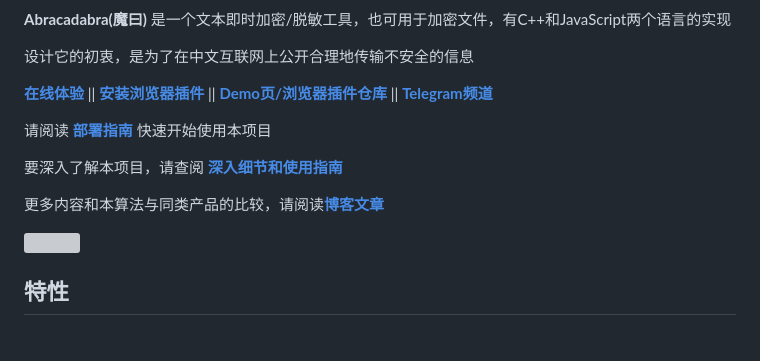
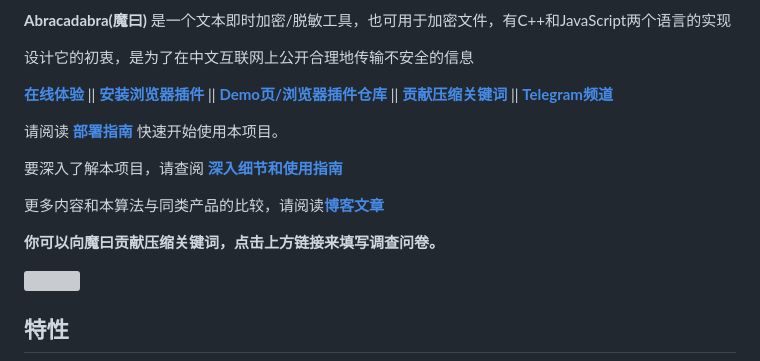
Before and after one commit to nonomal/Abracadabra, a Markdown page: README.md, the part around the change. Drawn GitHub-style; blank space fills up the shorter version; grey boxes are pictures that could not be loaded.

```diff
--- a/README.md
+++ b/README.md
@@ -23,13 +23,15 @@
 
 设计它的初衷，是为了在中文互联网上公开合理地传输不安全的信息
 
-[**在线体验**](https://abracadabra-demo.pages.dev/) || [**安装浏览器插件**](https://chrome.google.com/webstore/detail/jgmlgdoefnmlealmfmhjhnoiejaifpko) || [**Demo页/浏览器插件仓库**](https://github.com/SheepChef/Abracadabra_demo) || [**Telegram频道**](https://t.me/abracadabra_cn)
+[**在线体验**](https://abracadabra-demo.pages.dev/) || [**安装浏览器插件**](https://chrome.google.com/webstore/detail/jgmlgdoefnmlealmfmhjhnoiejaifpko) || [**Demo页/浏览器插件仓库**](https://github.com/SheepChef/Abracadabra_demo) || [**贡献压缩关键词**](https://forms.gle/BBD5McqU6Bws6hiw6) || [**Telegram频道**](https://t.me/abracadabra_cn)
 
-请阅读 [**部署指南**](DEPLOY.md) 快速开始使用本项目
+请阅读 [**部署指南**](DEPLOY.md) 快速开始使用本项目。
 
 要深入了解本项目，请查阅 [**深入细节和使用指南**](https://github.com/SheepChef/Abracadabra/blob/main/USAGE.md)
 
 更多内容和本算法与同类产品的比较，请阅读[**博客文章**](https://shef.cc/2024/11/30/abracadabra/)
+
+**你可以向魔曰贡献压缩关键词，点击上方链接来填写调查问卷。**
 
 <a href="https://chrome.google.com/webstore/detail/jgmlgdoefnmlealmfmhjhnoiejaifpko">
 <img src="https://github.com/user-attachments/assets/ee0397ba-f88d-4ed6-bb87-4474f3028931">
```
